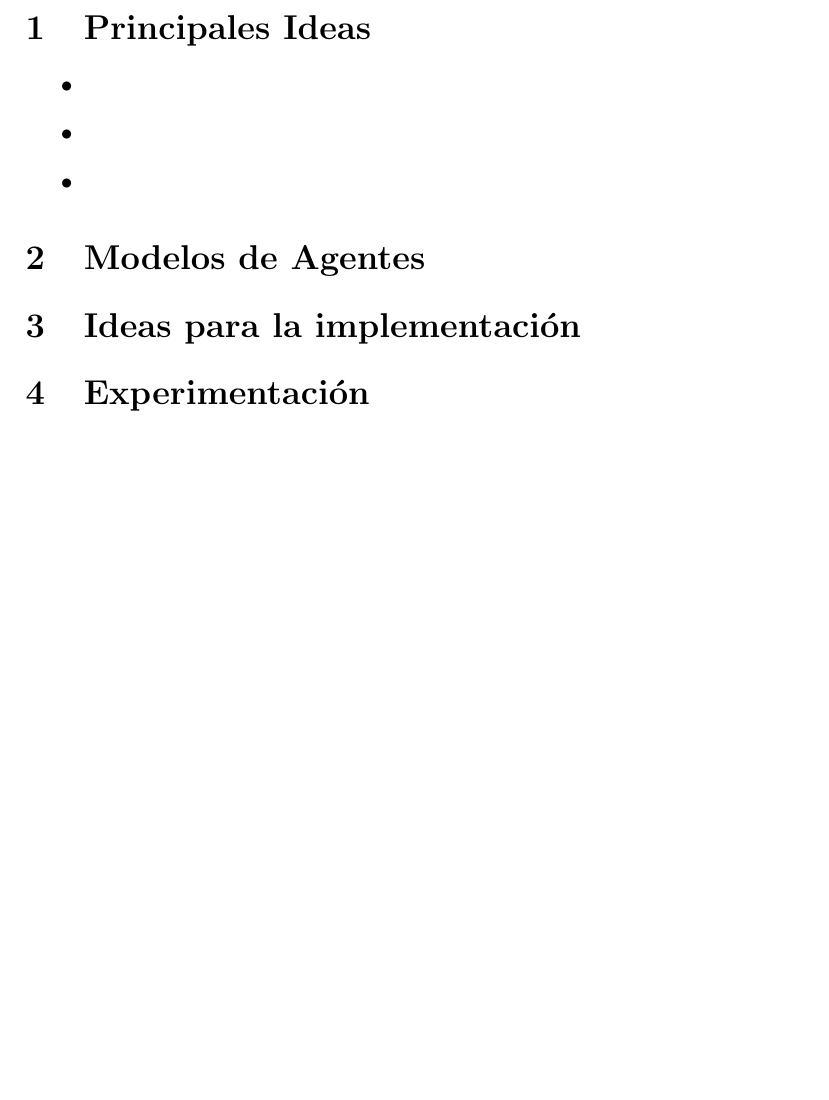
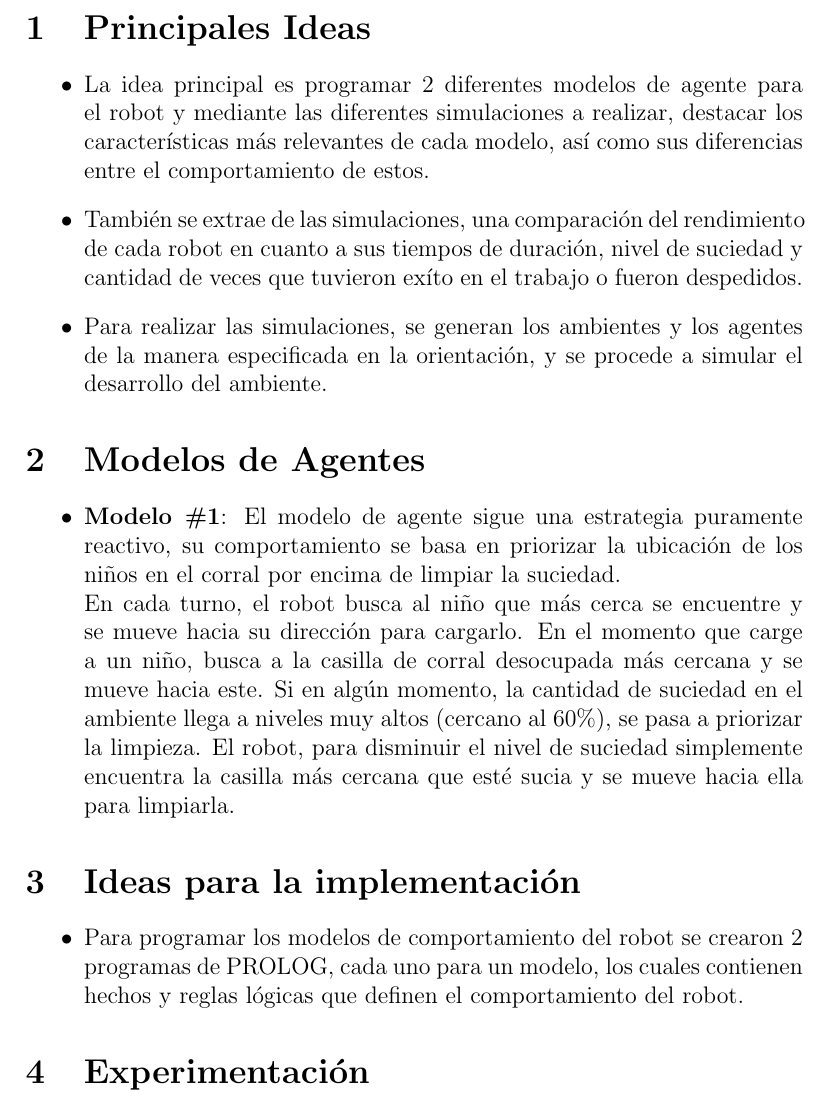
Before and after one commit to hieudo-dev/agent-simulation, a LaTeX document (report.tex): part of page 2 of 2, cut so that both start at the same text, the shorter picture padded with empty space. Compiled offline with pdfLaTeX.

```diff
--- a/report.tex
+++ b/report.tex
@@ -15,16 +15,40 @@
 
 \section{Principales Ideas}
 \begin{itemize}
-	\item
-	\item
-	\item
+	\item La idea principal es programar 2 diferentes modelos de agente
+	para el robot y mediante las diferentes simulaciones a realizar, destacar
+	los caracter\'isticas m\'as relevantes de cada modelo, as\'i como
+	sus diferencias entre el comportamiento de estos.
+	\item Tambi\'en se extrae de las simulaciones, una comparaci\'on del
+	rendimiento de	cada robot en cuanto a sus tiempos de duraci\'on, nivel
+	de	suciedad y cantidad de veces que tuvieron ex\'ito en el trabajo o fueron
+	despedidos.
+	\item Para realizar las simulaciones, se generan los ambientes y los agentes
+	de la manera especificada en la orientaci\'on, y se procede a simular el
+	desarrollo del ambiente.
 \end{itemize}
 
 \section{Modelos de Agentes}
+\begin{itemize}
+	\item \textbf{Modelo \#1}:
+	El modelo de agente sigue una estrategia puramente reactivo,
+	su comportamiento se basa en priorizar la ubicaci\'on de los ni\~nos en el
+	corral por encima de limpiar la suciedad.\\
+	En cada turno, el robot busca al ni\~no que m\'as cerca se encuentre
+	y se mueve hacia su direcci\'on para cargarlo. En el momento que carge
+	a un ni\~no, busca a la casilla de corral desocupada m\'as cercana y
+	se mueve hacia este. Si en alg\'un momento, la cantidad de suciedad en el ambiente llega a
+	niveles muy altos (cercano al 60\%), se pasa a priorizar la limpieza.
+	El robot, para disminuir el nivel de suciedad simplemente encuentra la
+	casilla m\'as cercana que est\'e sucia y se mueve hacia ella para limpiarla.
+\end{itemize}
 
 \section{Ideas para la implementaci\'on}
-
-
+\begin{itemize}
+	\item Para programar los modelos de comportamiento del robot se crearon
+	2 programas de PROLOG, cada uno para un modelo, los cuales contienen
+	hechos y reglas l\'ogicas que definen el comportamiento del robot.
+\end{itemize}
 \section{Experimentaci\'on}
 
 \end{document}
```
Also changed, not shown: 2 other files.
